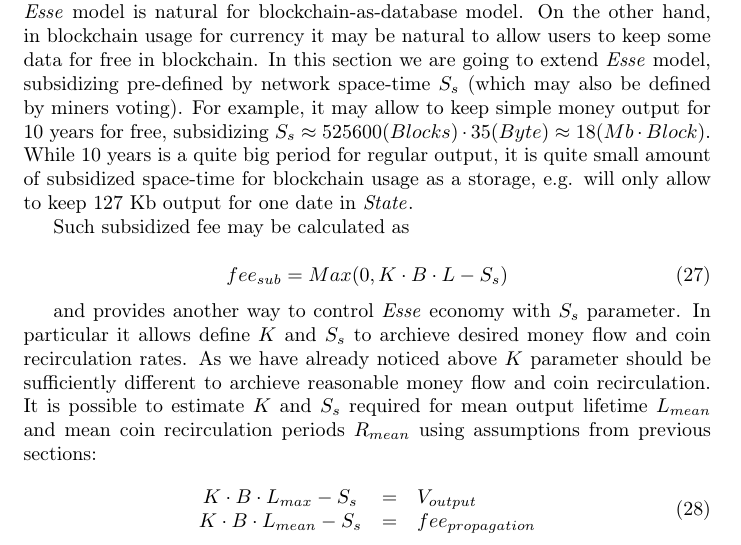
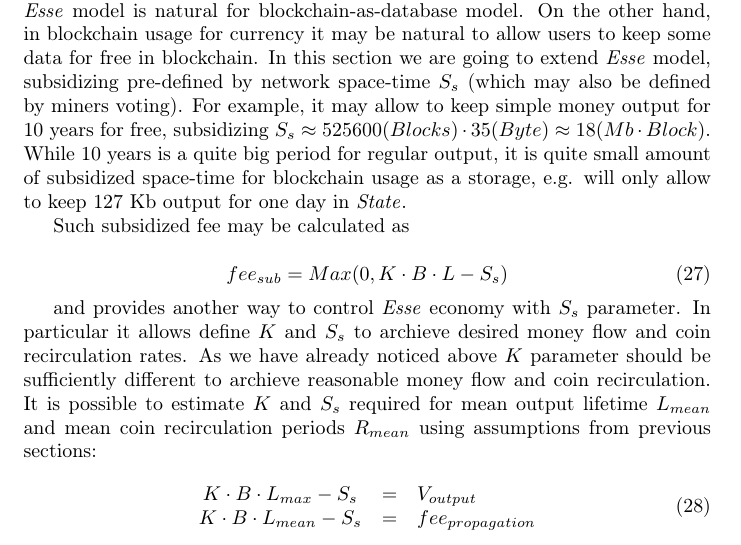
Before and after one commit to ergoplatform/spacefees, a LaTeX paper (main.tex): part of page 10 of 12, cut so that both start at the same text. Compiled offline with pdfLaTeX.

```diff
--- a/main.tex
+++ b/main.tex
@@ -371,5 +371,5 @@
 
-It is usual to pay for space-time multiplication for database leasing and thus \esse{} model is natural for blockchain-as-database model. On the other hand, in blockchain usage for currency it may be natural to allow users to keep some data for free in blockchain. In this section we are going to extend \esse{} model, subsidizing pre-defined by network space-time $S_s$ (which may also be defined by miners voting). For example, it may allow to keep simple money output for 10 years for free, subsidizing $S_s \approx 525600 (Blocks) \cdot 35 (Byte) \approx 18 (Mb \cdot Block)$. While 10 years is a quite big period for regular output, it is quite small amount of subsidized space-time for blockchain usage as a storage, e.g. will only allow to keep 127 Kb output for one date in \state{}.
+It is usual to pay for space-time multiplication for database leasing and thus \esse{} model is natural for blockchain-as-database model. On the other hand, in blockchain usage for currency it may be natural to allow users to keep some data for free in blockchain. In this section we are going to extend \esse{} model, subsidizing pre-defined by network space-time $S_s$ (which may also be defined by miners voting). For example, it may allow to keep simple money output for 10 years for free, subsidizing $S_s \approx 525600 (Blocks) \cdot 35 (Byte) \approx 18 (Mb \cdot Block)$. While 10 years is a quite big period for regular output, it is quite small amount of subsidized space-time for blockchain usage as a storage, e.g. will only allow to keep 127 Kb output for one day in \state{}.
 
 Such subsidized fee may be calculated as
 
```
Also changed, not shown: main.tex (2 more changed lines).
